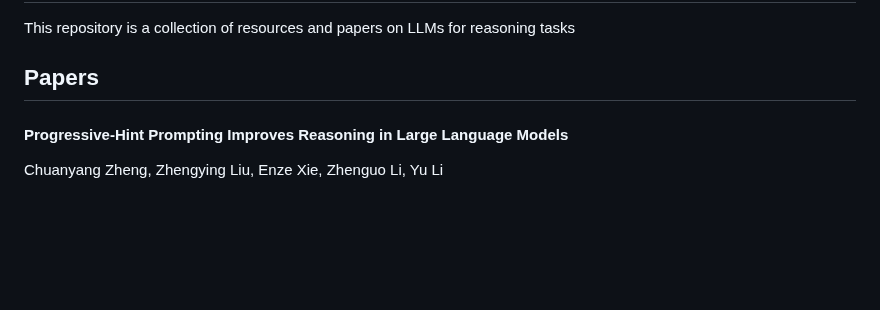
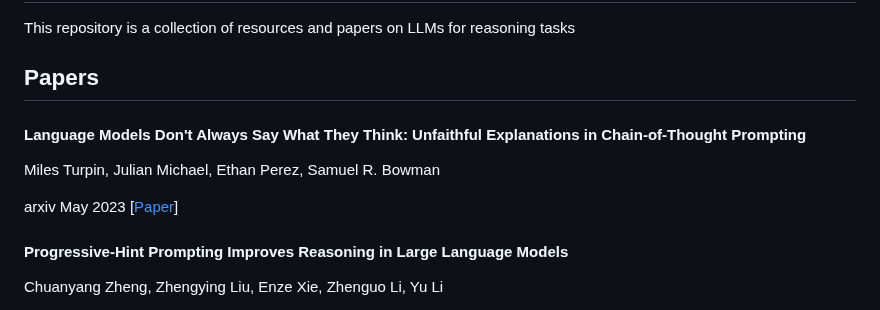
Before and after one commit to anon2014/LLM-Reasoning, a Markdown page: README.md, the part around the change. GitHub-like rendering; blank space fills up the shorter version.

```diff
--- a/README.md
+++ b/README.md
@@ -8,6 +8,10 @@ This repository is a collection of resources and papers on LLMs for reasoning ta
 
 ## Papers
 
+#### Language Models Don't Always Say What They Think: Unfaithful Explanations in Chain-of-Thought Prompting
+Miles Turpin, Julian Michael, Ethan Perez, Samuel R. Bowman
+
+arxiv May 2023 [[Paper](https://arxiv.org/pdf/2305.04388.pdf)]
 
 #### Progressive-Hint Prompting Improves Reasoning in Large Language Models
 Chuanyang Zheng, Zhengying Liu, Enze Xie, Zhenguo Li, Yu Li
```
